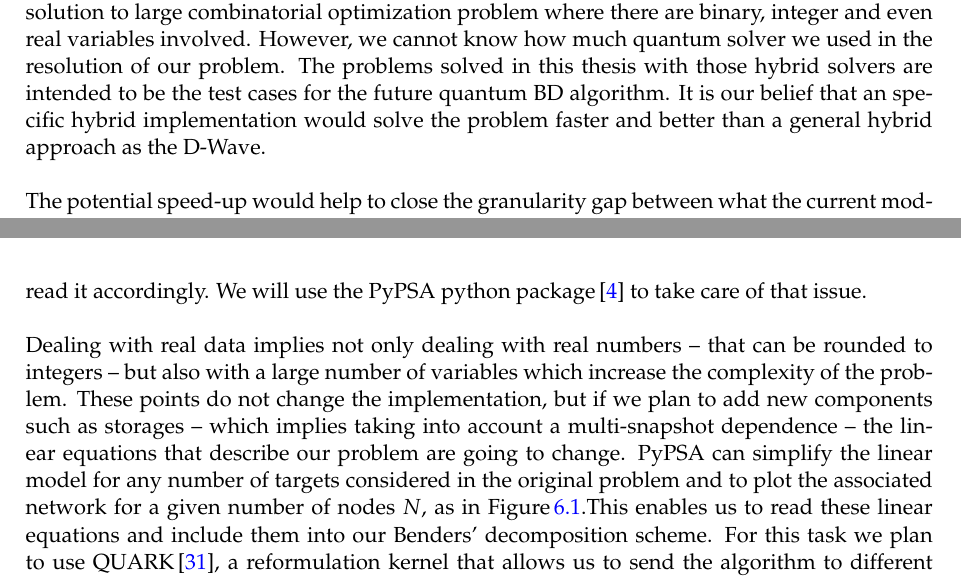
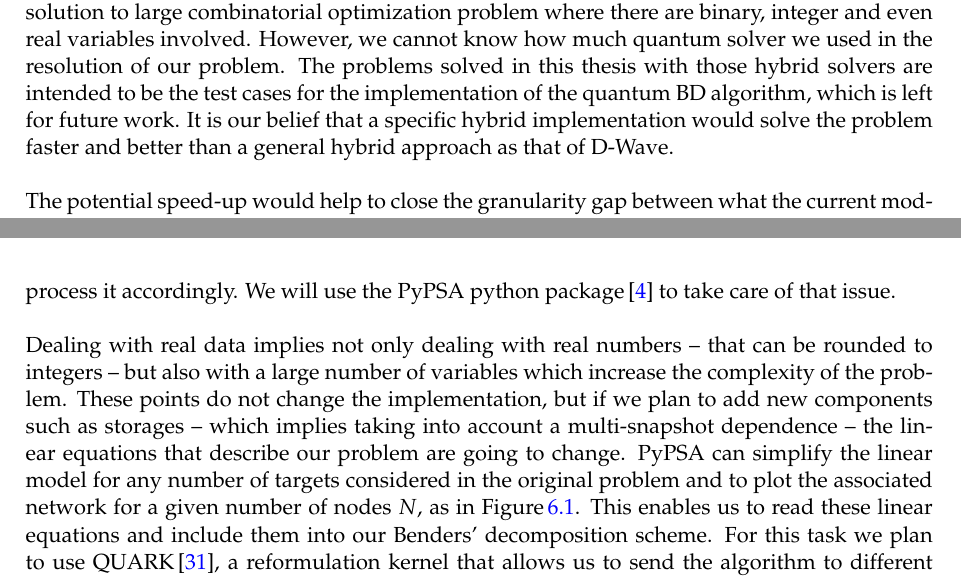
Before and after one commit to LopezBanos/MsCThesis_Nebrija_DLR, a LaTeX thesis (main.tex, which reads Chapters/Chapter6.tex): two parts of pages 55 and 56 of 87, joined at a grey line, cut so that both start at the same text. Compiled offline with pdfLaTeX.

Commit message:
Conclusions and Future Work Update

```diff
--- a/Chapters/Chapter6.tex
+++ b/Chapters/Chapter6.tex
@@ -10,13 +10,13 @@
 %----------------------------------------------------------------------------------------
 
 \section{Conclusions}
-The present work provides a well-known iterative scheme -- classical Benders' decomposition -- to solve large combinatorial optimization problems. Specifically, we provided an implementation of BD that combines quantum and classical solvers. We formulated a general TEP problem by taking into account investment cost, load shedding cost and operational cost and split the original problem into a master problem in QUBO formulation, tackled by the quantum solver, and a slave problem, tackled by the classical solver. The quantum solver is a quantum annealer and the classical solver is any of the well-known classical methods such as simplex or the interior point method to solve the slave problem. Benders' decomposition has convergence properties so that we could control how good a solution to a combinatorial problem is by comparing the difference between an upper and a lower bound. Furthermore, we could control the degree to which the quantum solver is employed in the algorithm, opening up the possibility of increasing the complexity of the problem assigned to the quantum solver according to the hardware evolution. Currently, hybrid approaches, such as the ones from D-Wave, provide the solution to large combinatorial optimization problem where there are binary, integer and even real variables involved. However, we cannot know how much quantum solver we used in the resolution of our problem. The problems solved in this thesis with those hybrid solvers are intended to be the test cases for the future quantum BD algorithm. It is our belief that an specific hybrid implementation would solve the problem faster and better than a general hybrid approach as the D-Wave.\\\\
+The present work provides a well-known iterative scheme -- classical Benders' decomposition -- to solve large combinatorial optimization problems. Specifically, we provided an implementation of BD that combines quantum and classical solvers. We formulated a general TEP problem by taking into account investment cost, load shedding cost and operational cost and split the original problem into a master problem in QUBO formulation, tackled by the quantum solver, and a slave problem, tackled by the classical solver. The quantum solver is a quantum annealer and the classical solver is any of the well-known classical methods such as simplex or the interior point method to solve the slave problem. Benders' decomposition has convergence properties so that we could control how good a solution to a combinatorial problem is by comparing the difference between an upper and a lower bound. Furthermore, we could control the degree to which the quantum solver is employed in the algorithm, opening up the possibility of increasing the complexity of the problem assigned to the quantum solver according to the hardware evolution. Currently, hybrid approaches, such as the ones from D-Wave, provide the solution to large combinatorial optimization problem where there are binary, integer and even real variables involved. However, we cannot know how much quantum solver we used in the resolution of our problem. The problems solved in this thesis with those hybrid solvers are intended to be the test cases for the implementation of the quantum BD algorithm, which is left for future work. It is our belief that a specific hybrid implementation would solve the problem faster and better than a general hybrid approach as that of D-Wave.\\\\
 The potential speed-up would help to close the granularity gap between what the current models can solve and the desired solutions needed by energy system operators. Tackling real-time problems by using the smart grid data is still far from being solved efficiently by classical and quantum solvers but iterative methods open a new path to explore the resolution of large problems in shorter times by gaining speed-up from the quantum solvers.\\\\
 This work aims to show the challenges of applying hybrid quantum-classical methods to energy sector problems. It is our belief that, although quantum solvers are still in their early stages, hybrid approaches will allow researchers and different industry players to unlock the potential of current quantum solvers.
 %%%%%
 \section{Future Work}
-This master thesis has presented an iterative approach to solve TEP problems. We plan to implement the quantum BD in Python and use real data from different sources of energy models to develop the test cases. Depending on the source from which we load the data we need to read it accordingly. We will use the PyPSA python package\,\cite{PyPSA-Eur:PyPSA-Eur} to take care of that issue.\\\\
-Dealing with real data implies not only dealing with real numbers -- that can be rounded to integers -- but also with a large number of variables which increase the complexity of the problem. These points do not change the implementation, but if we plan to add new components such as storages -- which implies taking into account a multi-snapshot dependence -- the linear equations that describe our problem are going to change. PyPSA can simplify the linear model for any number of targets considered in the original problem and to plot the associated network for a given number of nodes $N$, as in Figure\,\ref{fig:GeneralNetworks}.This enables us to read these linear equations and include them into our Benders' decomposition scheme. For this task we plan to use QUARK\,\cite{dlrsc2023quark}, a reformulation kernel that allows us to send the algorithm to different quantum machines.
+This master thesis has presented an iterative approach to solve TEP problems. We plan to implement the quantum BD in Python and use real data from different sources of energy models to develop the test cases. Depending on the source from which we load the data we need to process it accordingly. We will use the PyPSA python package\,\cite{PyPSA-Eur:PyPSA-Eur} to take care of that issue.\\\\
+Dealing with real data implies not only dealing with real numbers -- that can be rounded to integers -- but also with a large number of variables which increase the complexity of the problem. These points do not change the implementation, but if we plan to add new components such as storages -- which implies taking into account a multi-snapshot dependence -- the linear equations that describe our problem are going to change. PyPSA can simplify the linear model for any number of targets considered in the original problem and to plot the associated network for a given number of nodes $N$, as in Figure\,\ref{fig:GeneralNetworks}. This enables us to read these linear equations and include them into our Benders' decomposition scheme. For this task we plan to use QUARK\,\cite{dlrsc2023quark}, a reformulation kernel that allows us to send the algorithm to different quantum machines.
 \begin{figure}[H]
 \centering
 \begin{subfigure}[c]{0.5\linewidth}
```
Also changed, not shown: references.bib (+1 -1 lines), Chapters/Chapter6.tex (2 more changed lines).
